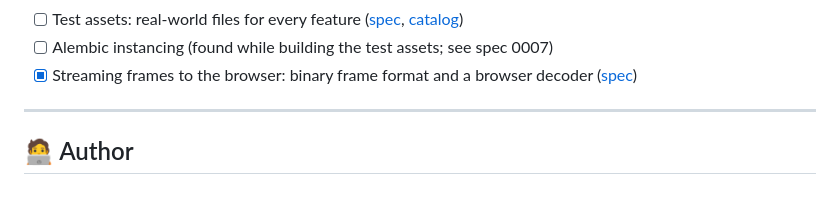
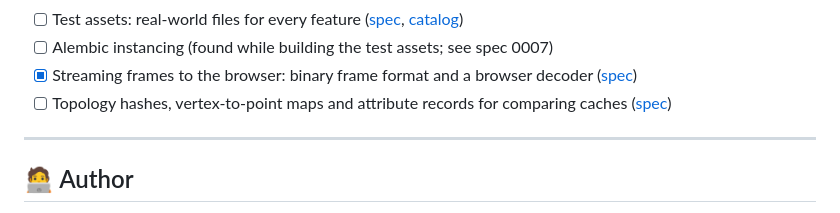
Before and after one commit to gvalderramos/alembic-js, a Markdown page: README.md, the part around the change. Drawn GitHub-style.

```diff
--- a/README.md
+++ b/README.md
@@ -252,6 +252,7 @@ yarn fixtures
 - [ ] Test assets: real-world files for every feature ([spec](specs/0007-test-assets.md), [catalog](resource/README.md))
 - [ ] Alembic instancing (found while building the test assets; see spec 0007)
 - [x] Streaming frames to the browser: binary frame format and a browser decoder ([spec](specs/0008-frame-streaming.md))
+- [ ] Topology hashes, vertex-to-point maps and attribute records for comparing caches ([spec](specs/0009-topology-and-compare-data.md))
 
 ---
 
```
Also changed, not shown: specs/0009-topology-and-compare-data.md (added, +169 -0 lines).
